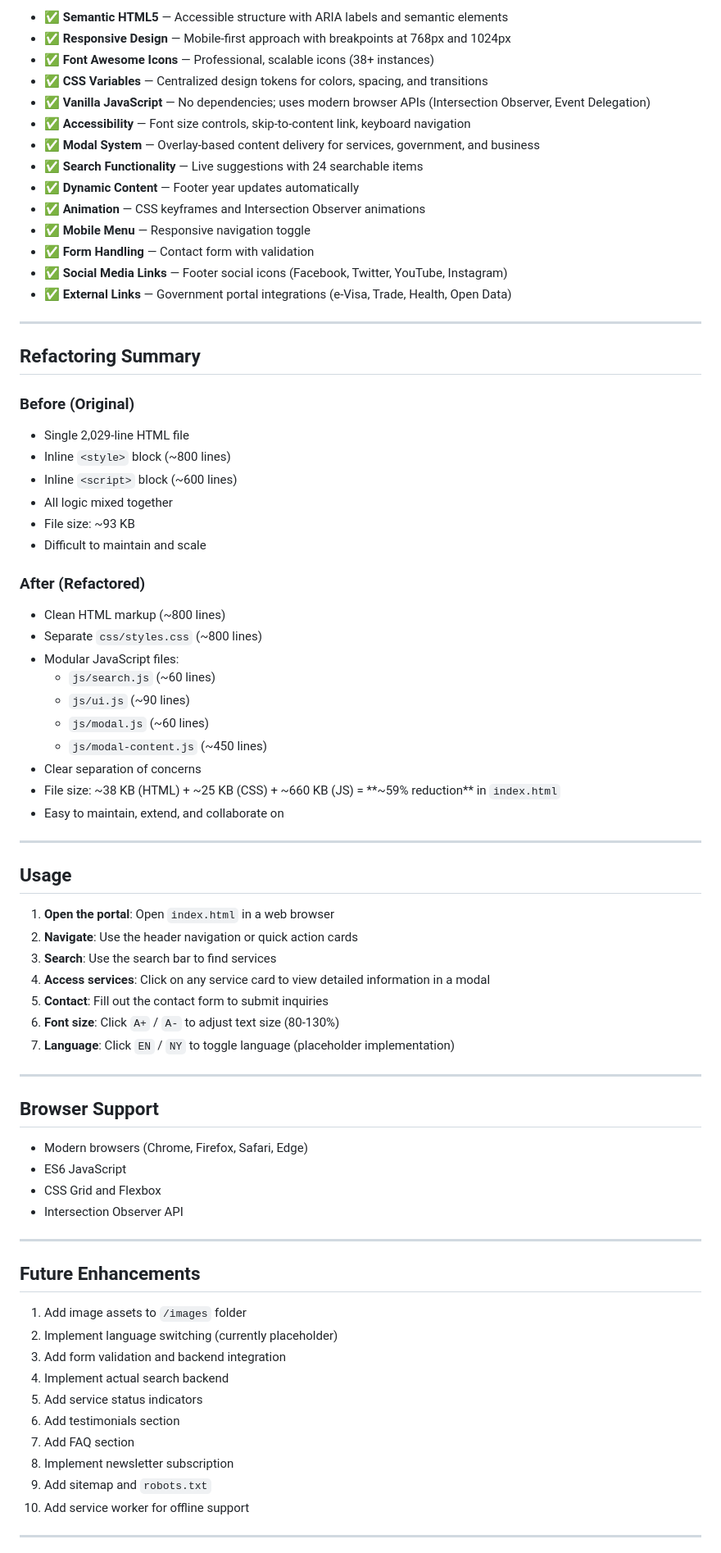
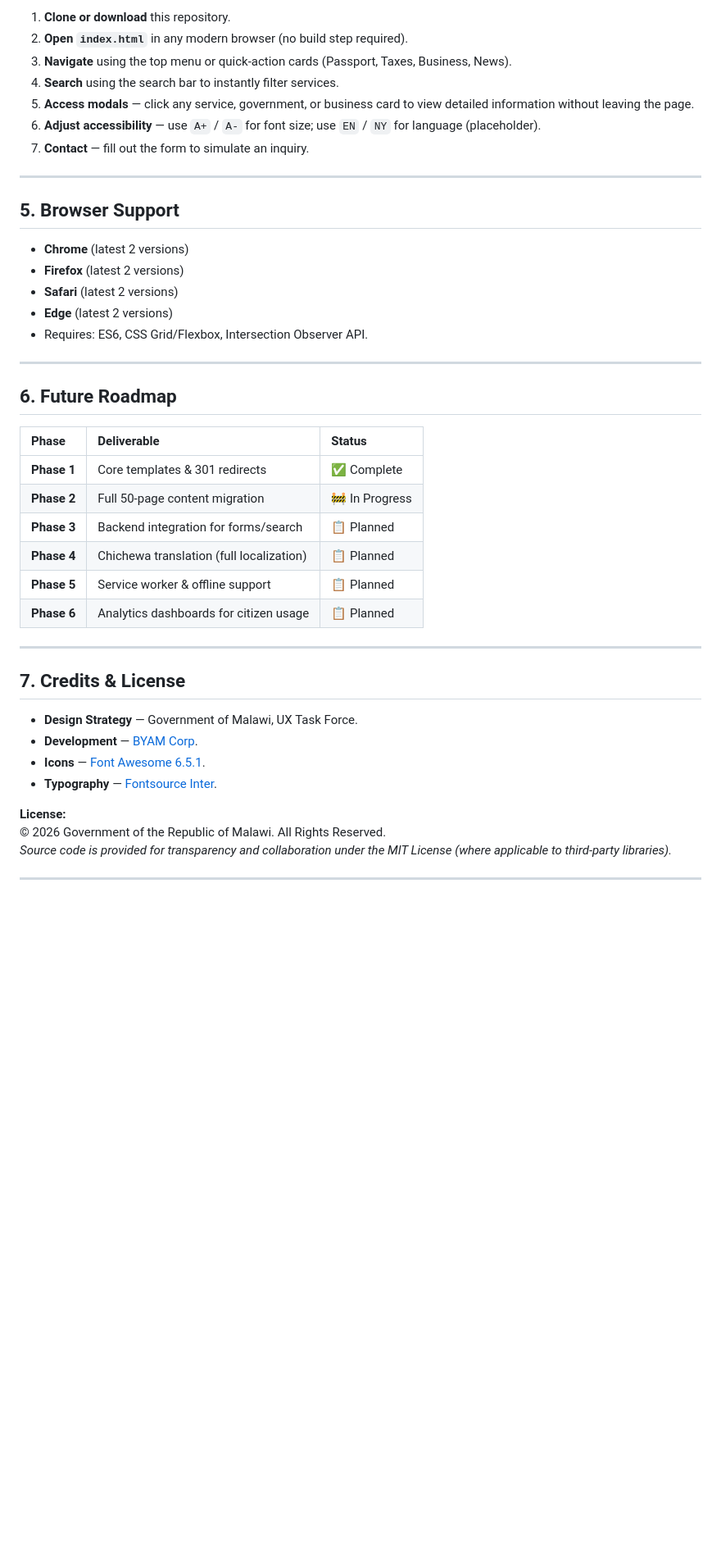
Before and after one commit to lord-tupe/malawi.gov.mw, a Markdown page: README.md, the part around one of its changes. Shown at 82% size. GitHub-like rendering; blank space fills up the shorter version.

```diff
--- a/README.md
+++ b/README.md
@@ -172,78 +190,47 @@ malawi.gov.mw/
 
-- ✅ **Semantic HTML5** — Accessible structure with ARIA labels and semantic elements
-- ✅ **Responsive Design** — Mobile-first approach with breakpoints at 768px and 1024px
-- ✅ **Font Awesome Icons** — Professional, scalable icons (38+ instances)
-- ✅ **CSS Variables** — Centralized design tokens for colors, spacing, and transitions
-- ✅ **Vanilla JavaScript** — No dependencies; uses modern browser APIs (Intersection Observer, Event Delegation)
-- ✅ **Accessibility** — Font size controls, skip-to-content link, keyboard navigation
-- ✅ **Modal System** — Overlay-based content delivery for services, government, and business
-- ✅ **Search Functionality** — Live suggestions with 24 searchable items
-- ✅ **Dynamic Content** — Footer year updates automatically
-- ✅ **Animation** — CSS keyframes and Intersection Observer animations
-- ✅ **Mobile Menu** — Responsive navigation toggle
-- ✅ **Form Handling** — Contact form with validation
-- ✅ **Social Media Links** — Footer social icons (Facebook, Twitter, YouTube, Instagram)
-- ✅ **External Links** — Government portal integrations (e-Visa, Trade, Health, Open Data)
+1. **Clone or download** this repository.
+2. **Open `index.html`** in any modern browser (no build step required).
+3. **Navigate** using the top menu or quick-action cards (Passport, Taxes, Business, News).
+4. **Search** using the search bar to instantly filter services.
+5. **Access modals** — click any service, government, or business card to view detailed information without leaving the page.
+6. **Adjust accessibility** — use `A+` / `A-` for font size; use `EN` / `NY` for language (placeholder).
+7. **Contact** — fill out the form to simulate an inquiry.
 
 ---
 
-## Refactoring Summary
+## 5. Browser Support
 
-### Before (Original)
-- Single 2,029-line HTML file
-- Inline `<style>` block (~800 lines)
-- Inline `<script>` block (~600 lines)
-- All logic mixed together
-- File size: ~93 KB
-- Difficult to maintain and scale
-
-### After (Refactored)
-- Clean HTML markup (~800 lines)
-- Separate `css/styles.css` (~800 lines)
-- Modular JavaScript files:
-  - `js/search.js` (~60 lines)
-  - `js/ui.js` (~90 lines)
-  - `js/modal.js` (~60 lines)
-  - `js/modal-content.js` (~450 lines)
-- Clear separation of concerns
-- File size: ~38 KB (HTML) + ~25 KB (CSS) + ~660 KB (JS) = **~59% reduction** in `index.html`
-- Easy to maintain, extend, and collaborate on
+- **Chrome** (latest 2 versions)
+- **Firefox** (latest 2 versions)
+- **Safari** (latest 2 versions)
+- **Edge** (latest 2 versions)
+- Requires: ES6, CSS Grid/Flexbox, Intersection Observer API.
 
 ---
 
-## Usage
+## 6. Future Roadmap
 
-1. **Open the portal**: Open `index.html` in a web browser
-2. **Navigate**: Use the header navigation or quick action cards
-3. **Search**: Use the search bar to find services
-4. **Access services**: Click on any service card to view detailed information in a modal
-5. **Contact**: Fill out the contact form to submit inquiries
-6. **Font size**: Click `A+` / `A-` to adjust text size (80-130%)
-7. **Language**: Click `EN` / `NY` to toggle language (placeholder implementation)
+| Phase | Deliverable | Status |
+| :--- | :--- | :--- |
+| **Phase 1** | Core templates & 301 redirects | ✅ Complete |
+| **Phase 2** | Full 50-page content migration | 🚧 In Progress |
+| **Phase 3** | Backend integration for forms/search | 📋 Planned |
+| **Phase 4** | Chichewa translation (full localization) | 📋 Planned |
+| **Phase 5** | Service worker & offline support | 📋 Planned |
+| **Phase 6** | Analytics dashboards for citizen usage | 📋 Planned |
 
 ---
 
-## Browser Support
+## 7. Credits & License
 
-- Modern browsers (Chrome, Firefox, Safari, Edge)
-- ES6 JavaScript
-- CSS Grid and Flexbox
-- Intersection Observer API
+- **Design Strategy** — Government of Malawi, UX Task Force.
+- **Development** — [BYAM Corp](https://lord-tupe.github.io/atupele.mkagula.portfolio/).
+- **Icons** — [Font Awesome 6.5.1](https://fontawesome.com/).
+- **Typography** — [Fontsource Inter](https://fontsource.org/fonts/inter).
+
+**License:**
+© 2026 Government of the Republic of Malawi. All Rights Reserved.
+*Source code is provided for transparency and collaboration under the MIT License (where applicable to third-party libraries).*
 
 ---
 
-## Future Enhancements
-
-1. Add image assets to `/images` folder
-2. Implement language switching (currently placeholder)
-3. Add form validation and backend integration
-4. Implement actual search backend
-5. Add service status indicators
-6. Add testimonials section
-7. Add FAQ section
-8. Implement newsletter subscription
-9. Add sitemap and `robots.txt`
-10. Add service worker for offline support
-
----
-
```
Also changed, not shown: other parts of README.md (+159 -155 lines).
